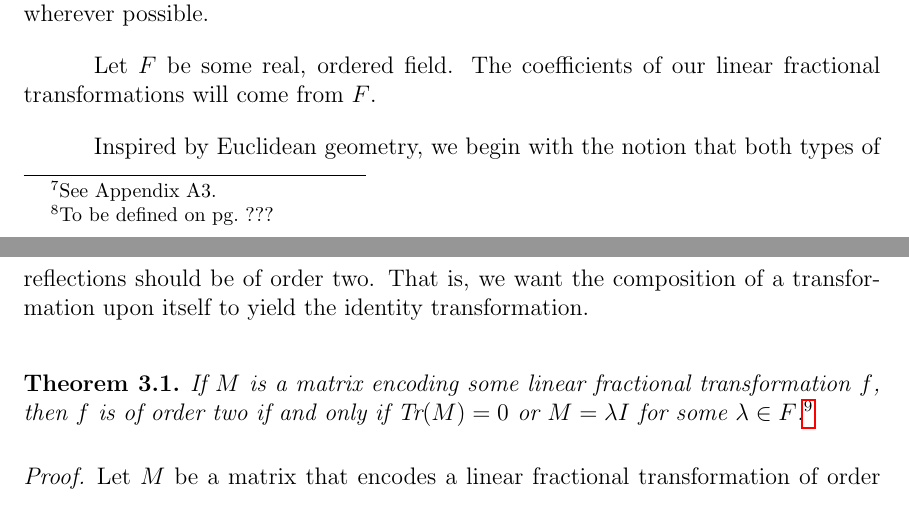
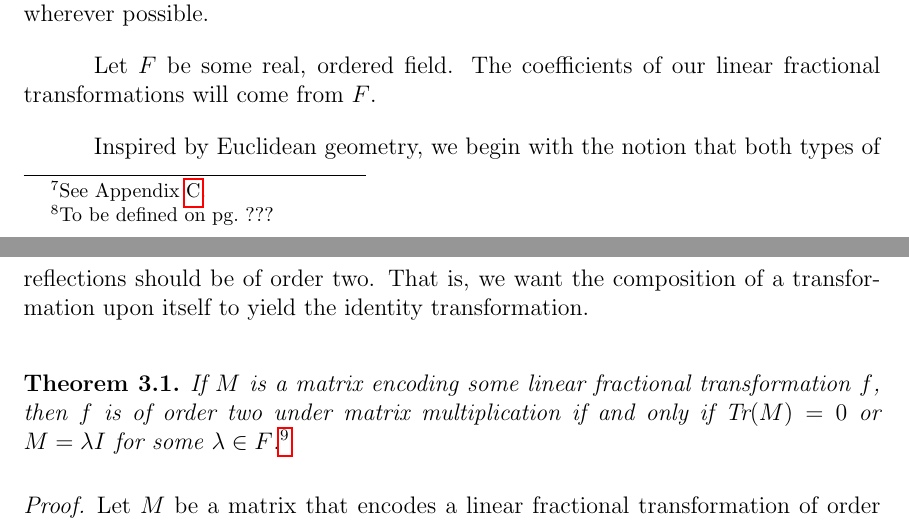
Before and after one commit to blinderm/317-paper, a LaTeX document (paper/MAT317_paper.tex): two parts of pages 4 and 5 of 21, joined at a grey line, cut so that both start at the same text. Compiled offline with pdfLaTeX.

Commit message:
more cleanup

```diff
--- a/paper/MAT317_paper.tex
+++ b/paper/MAT317_paper.tex
@@ -174,7 +174,7 @@ For convenience, we will encode our transformations of the above form into matri
 	\lambda \stanlftmat \text{ where } \lambda \ttc a \ttc b \ttc c \ttc d \in F \text{ and } \lambda \neq 0.
 \end{equation}
 
-It should be explicitly noted that these matrices are used only to encode our transformations\footnote{See Appendix A3.}. That is, to ``apply" a transformation encoded the matrix in (2) to a point $z_0 \in \C$, we mean that we will apply a corresponding linear fractional transformation $f$ defined by (1) to the point $z_0$.
+It should be explicitly noted that these matrices are used only to encode our transformations\footnote{See Appendix \ref{appendixC}.}. That is, to ``apply" a transformation encoded the matrix in (2) to a point $z_0 \in \C$, we mean that we will apply a corresponding linear fractional transformation $f$ defined by (1) to the point $z_0$.
 
 Because all linear fractional transformations we will use are of the form given in (2), whenever we say ``matrix" we are referring to a $2 \times 2$ matrix.
 
@@ -199,7 +199,7 @@ Let $F$ be some real, ordered field. The coefficients of our linear fractional t
 Inspired by Euclidean geometry, we begin with the notion that both types of reflections should be of order two. That is, we want the composition of a transformation upon itself to yield the identity transformation.
 
 \begin{theorem}
-If $M$ is a matrix encoding some linear fractional transformation $f$, then $f$ is of order two if and only if $\Tr(M) = 0$ or $M = \lambda I$ for some $\lambda \in F$.\footnote{That is, $\lambda I$ is some member of the coset containing the identity.}
+If $M$ is a matrix encoding some linear fractional transformation $f$, then $f$ is of order two under matrix multiplication if and only if $\Tr(M) = 0$ or $M = \lambda I$ for some $\lambda \in F$.\footnote{That is, $\lambda I$ is some member of the coset containing the identity.}
 \end{theorem}
 
 \begin{proof}
```
Also changed, not shown: paper/MAT317_paper.tex (4 more changed lines).
